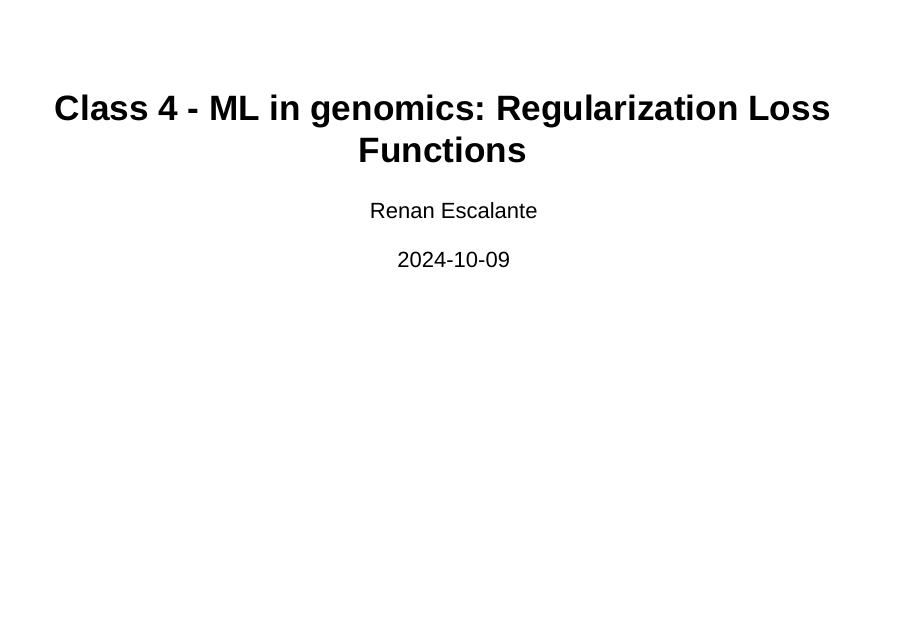
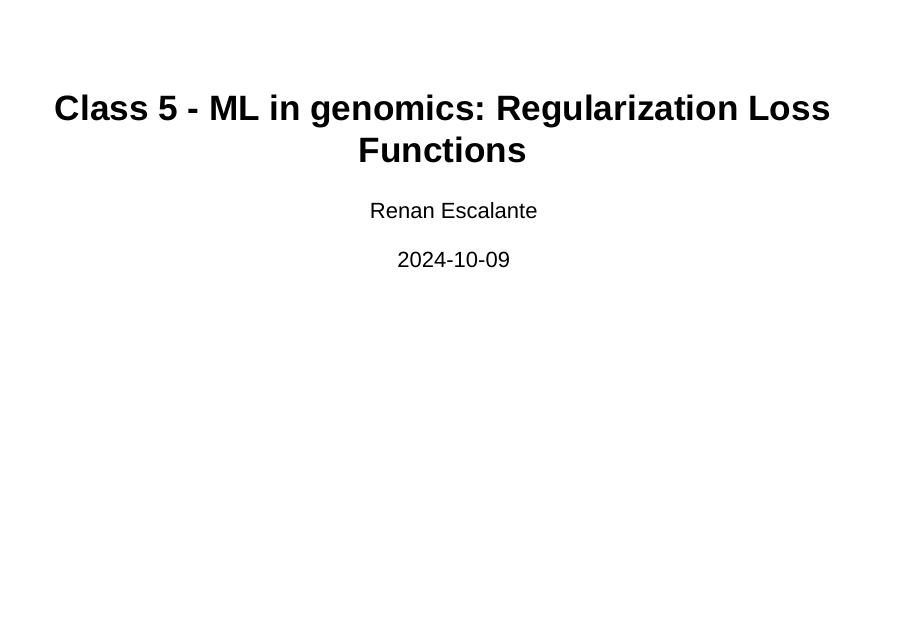
Before and after one commit to rescalan/ML-genomics, an R Markdown document (class_5_bias_variance_tradeoff/class_5_regularization_3.Rmd): page 1 of 6. Rendered offline with R 4.5, knitr and Pandoc, with nearby package versions; drawn as Slidy slides in place of the format the file asks for.

Commit message:
Update regularization

```diff
--- a/class_5_bias_variance_tradeoff/class_5_regularization_3.Rmd
+++ b/class_5_bias_variance_tradeoff/class_5_regularization_3.Rmd
@@ -1,5 +1,5 @@
 ---
-title: "Class 4 - ML in genomics: Regularization Loss Functions"
+title: "Class 5 - ML in genomics: Regularization Loss Functions"
 author: "Renan Escalante"
 date: "`r Sys.Date()`"
 output:
```
